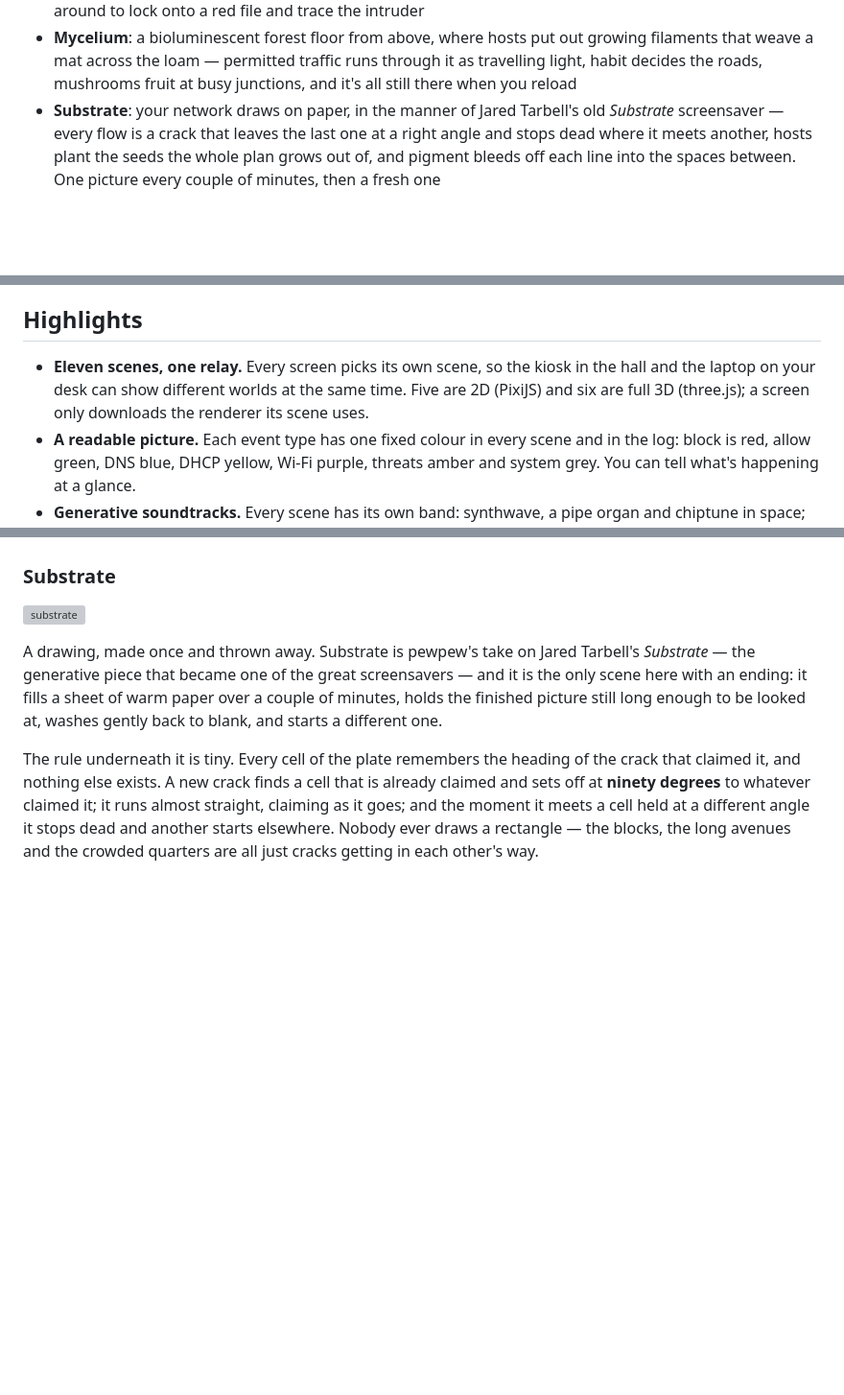
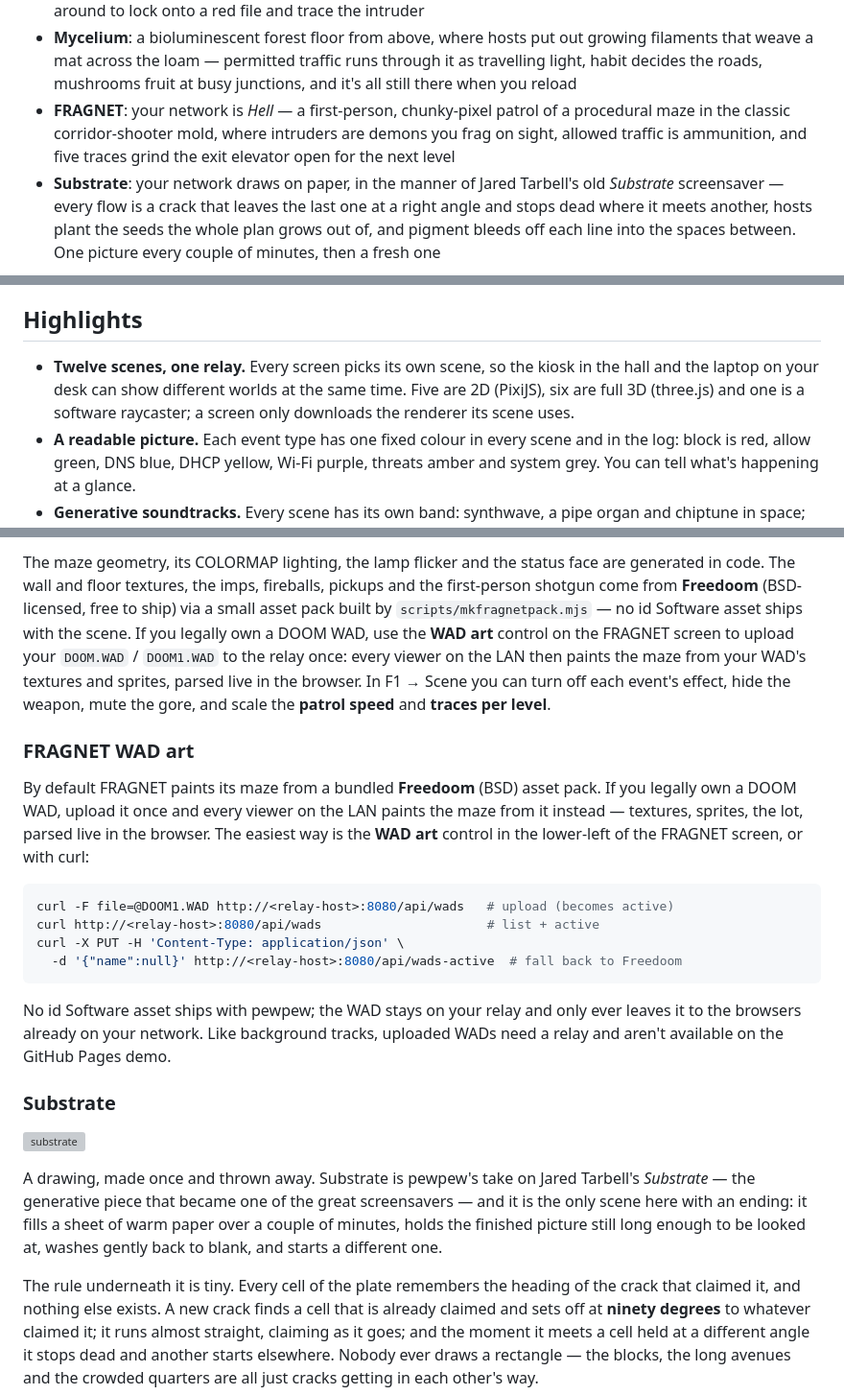
Before and after one commit to scratchhax/pewpew, a Markdown page: README.md, 3 parts joined by grey strips. Shown at 96% size. GitHub-like rendering; blank space fills up the shorter version; grey boxes are pictures that could not be loaded.

````diff
--- a/README.md
+++ b/README.md
@@ -25,6 +25,10 @@ your own traffic. Pick a scene per screen:
   growing filaments that weave a mat across the loam — permitted traffic runs
   through it as travelling light, habit decides the roads, mushrooms fruit at
   busy junctions, and it's all still there when you reload
+- **FRAGNET**: your network is *Hell* — a first-person, chunky-pixel patrol of
+  a procedural maze in the classic corridor-shooter mold, where intruders are
+  demons you frag on sight, allowed traffic is ammunition, and five traces
+  grind the exit elevator open for the next level
 - **Substrate**: your network draws on paper, in the manner of Jared Tarbell's
   old *Substrate* screensaver — every flow is a crack that leaves the last one
   at a right angle and stops dead where it meets another, hosts plant the
@@ -112,10 +119,10 @@ a scene. The details (and what to do if nothing shows up) are in [Setup](#setup)
 
 ## Highlights
 
-- **Eleven scenes, one relay.** Every screen picks its own scene, so the kiosk
+- **Twelve scenes, one relay.** Every screen picks its own scene, so the kiosk
   in the hall and the laptop on your desk can show different worlds at the same
-  time. Five are 2D (PixiJS) and six are full 3D (three.js); a screen only
-  downloads the renderer its scene uses.
+  time. Five are 2D (PixiJS), six are full 3D (three.js) and one is a
+  software raycaster; a screen only downloads the renderer its scene uses.
 - **A readable picture.** Each event type has one fixed colour in every scene
   and in the log: block is red, allow green, DNS blue, DHCP yellow, Wi-Fi
   purple, threats amber and system grey. You can tell what's happening at a glance.
@@ -991,3 +1038,35 @@ mushrooms on the floor, the half-life fading is the same fading, and
+The maze geometry, its COLORMAP lighting, the lamp flicker and the status face
+are generated in code. The wall and floor textures, the imps, fireballs,
+pickups and the first-person shotgun come from **Freedoom** (BSD-licensed,
+free to ship) via a small asset pack built by `scripts/mkfragnetpack.mjs` —
+no id Software asset ships with the scene. If you legally own a DOOM WAD, use
+the **WAD art** control on the FRAGNET screen to upload your `DOOM.WAD` /
+`DOOM1.WAD` to the relay once: every viewer on the LAN then paints the maze
+from your WAD's textures and sprites, parsed live in the browser. In
+F1 → Scene you can turn off each event's effect, hide the weapon, mute the
+gore, and scale the **patrol speed** and **traces per level**.
+
+### FRAGNET WAD art
+
+By default FRAGNET paints its maze from a bundled **Freedoom** (BSD) asset
+pack. If you legally own a DOOM WAD, upload it once and every viewer on the
+LAN paints the maze from it instead — textures, sprites, the lot, parsed live
+in the browser. The easiest way is the **WAD art** control in the lower-left
+of the FRAGNET screen, or with curl:
+
+```bash
+curl -F file=@DOOM1.WAD http://<relay-host>:8080/api/wads   # upload (becomes active)
+curl http://<relay-host>:8080/api/wads                      # list + active
+curl -X PUT -H 'Content-Type: application/json' \
+  -d '{"name":null}' http://<relay-host>:8080/api/wads-active  # fall back to Freedoom
+```
+
+No id Software asset ships with pewpew; the WAD stays on your relay and only
+ever leaves it to the browsers already on your network. Like background
+tracks, uploaded WADs need a relay and aren't available on the GitHub Pages
+demo.
+
+
 ### Substrate
 
 ![substrate](docs/substrate.png)
````
Also changed, not shown: other parts of README.md (+75 -7 lines).
